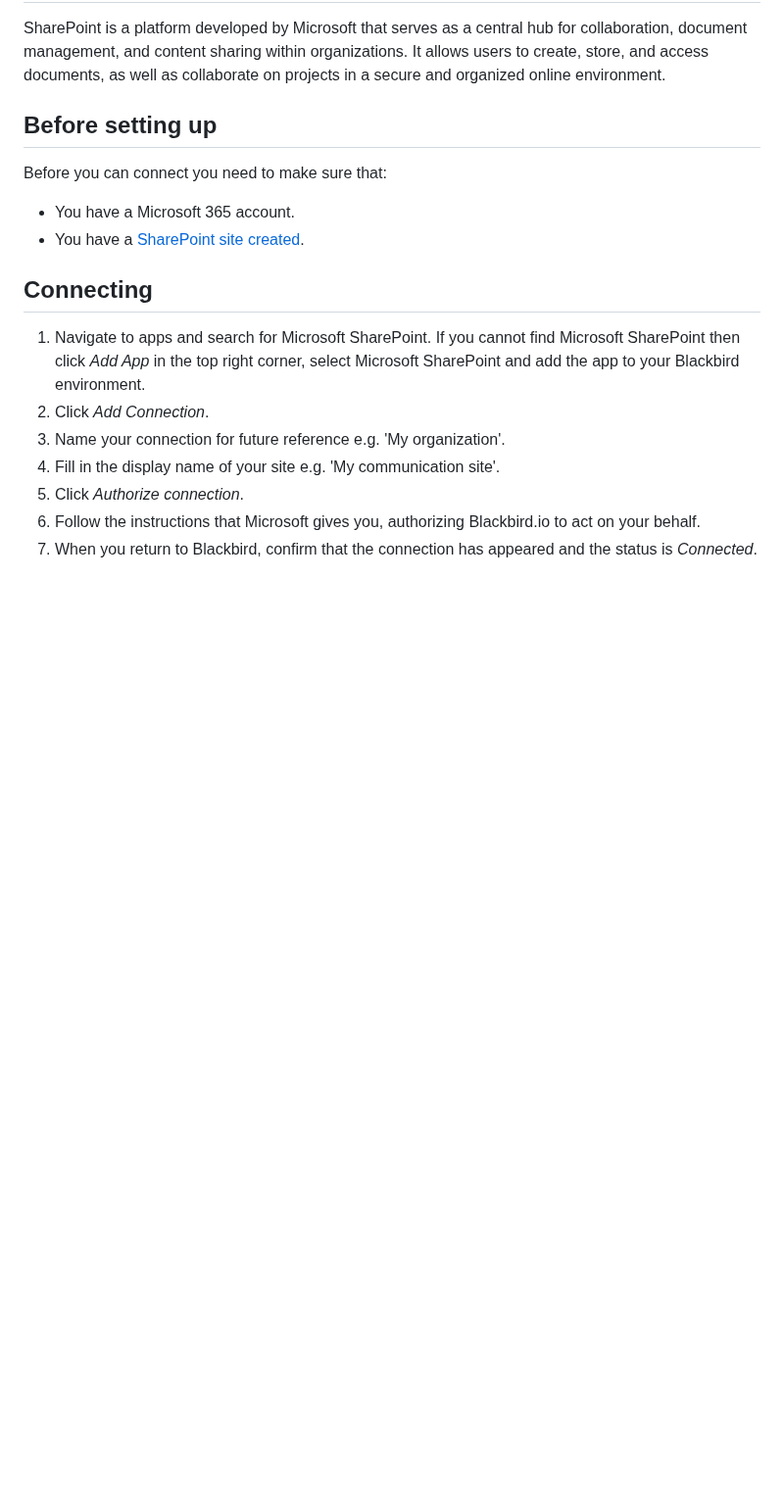
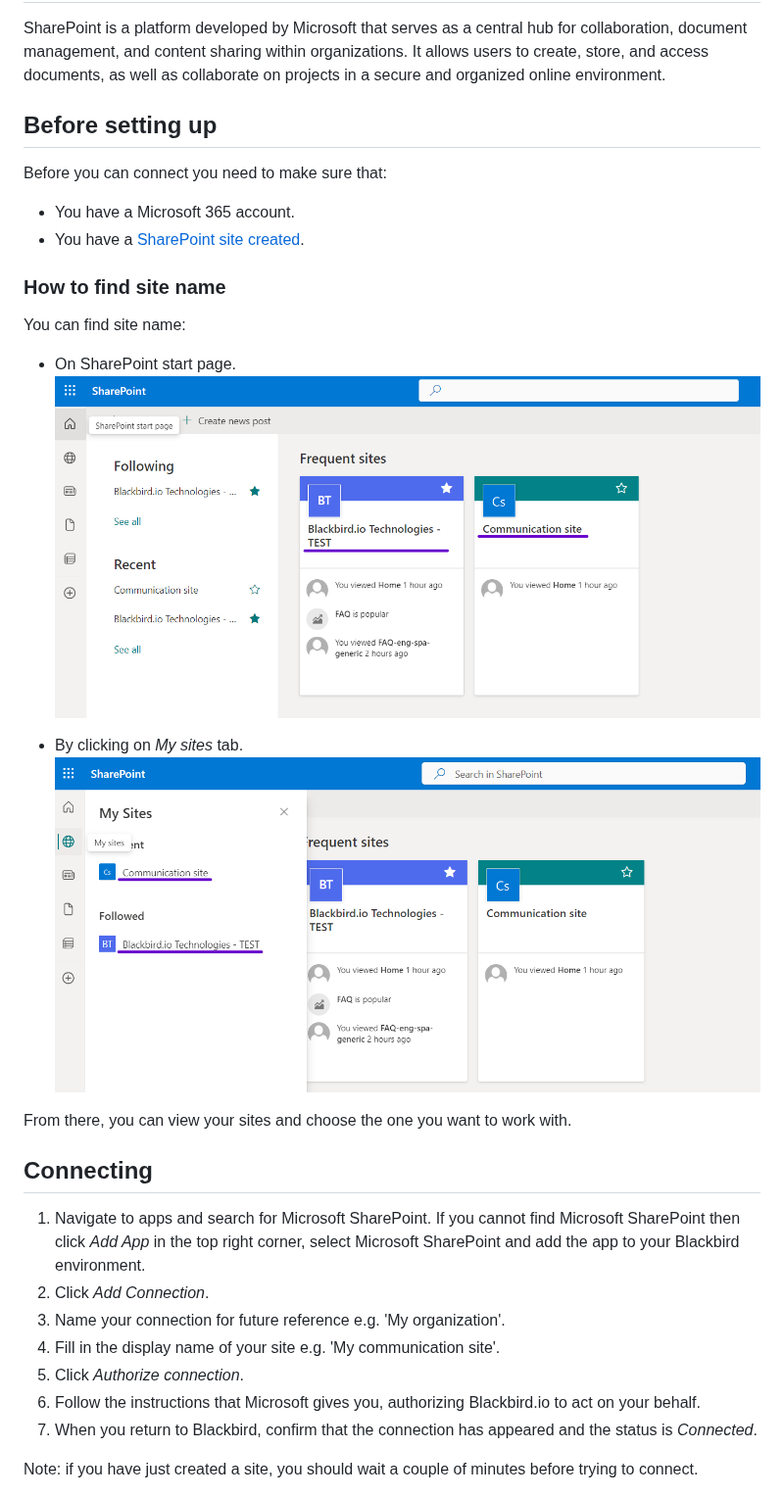
Before and after one commit to bb-io/MicrosoftSharePoint, a Markdown page: README.md, the part around the change. Shown at 98% size. Drawn GitHub-style; pictures changed too: image/README/my-sites.png (added), image/README/sharepoint-start-page.png (added); blank space fills up the shorter version.

```diff
--- a/README.md
+++ b/README.md
@@ -15,6 +15,18 @@ Before you can connect you need to make sure that:
 - You have a Microsoft 365 account.
 - You have a [SharePoint site created](https://support.microsoft.com/en-gb/office/create-a-site-in-sharepoint-4d1e11bf-8ddc-499d-b889-2b48d10b1ce8).
 
+### How to find site name
+
+You can find site name:
+
+- On SharePoint start page.
+![Start page](image/README/sharepoint-start-page.png)
+
+- By clicking on _My sites_ tab.
+![My sites](image/README/my-sites.png)
+
+From there, you can view your sites and choose the one you want to work with.
+
 ## Connecting
 
 1. Navigate to apps and search for Microsoft SharePoint. If you cannot find Microsoft SharePoint then click _Add App_ in the top right corner, select Microsoft SharePoint and add the app to your Blackbird environment.
@@ -24,6 +36,8 @@ Before you can connect you need to make sure that:
 5. Click _Authorize connection_.
 6. Follow the instructions that Microsoft gives you, authorizing Blackbird.io to act on your behalf.
 7. When you return to Blackbird, confirm that the connection has appeared and the status is _Connected_.
+
+Note: if you have just created a site, you should wait a couple of minutes before trying to connect.
 
 ![Connecting](image/README/connecting.png)
 
```
